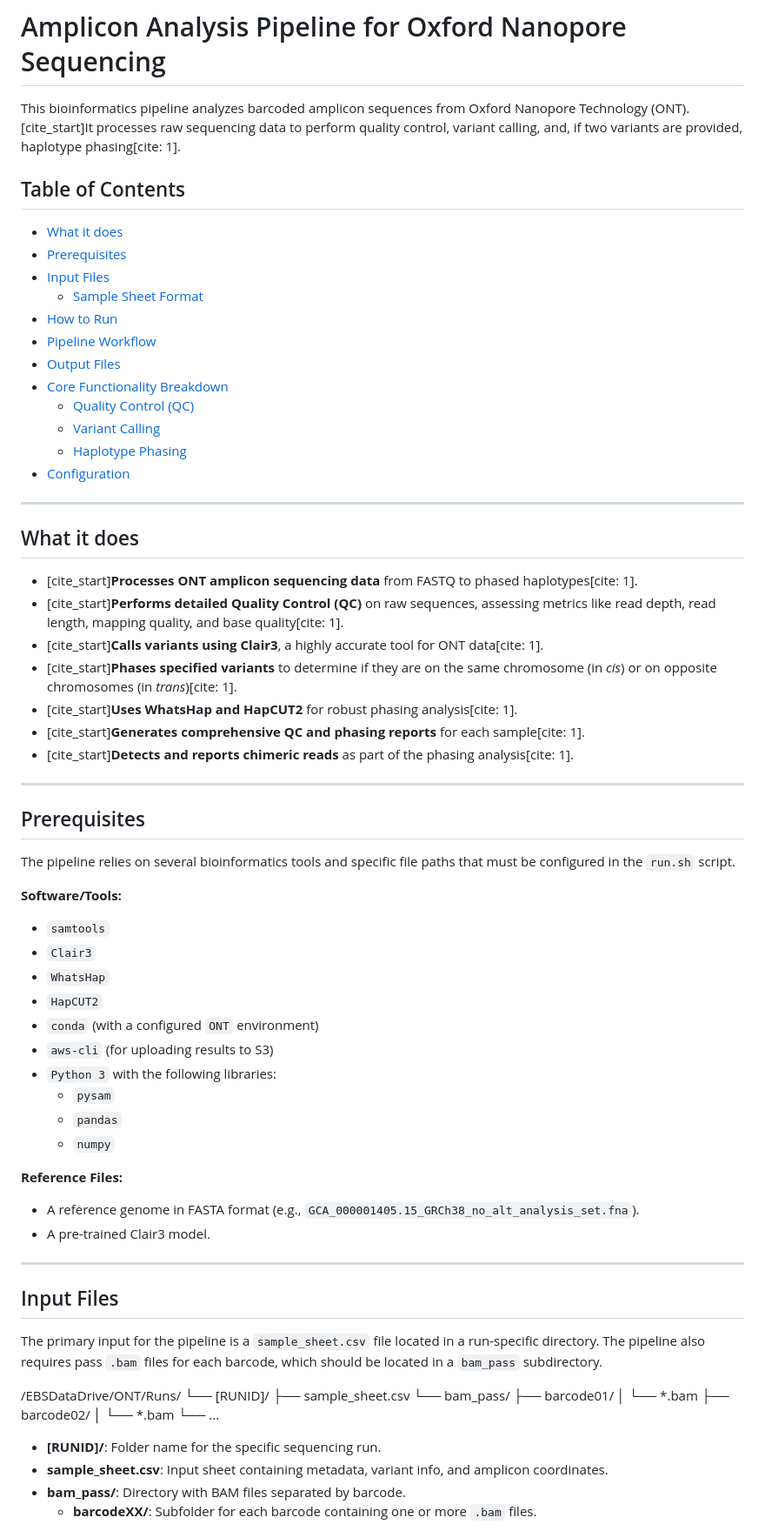
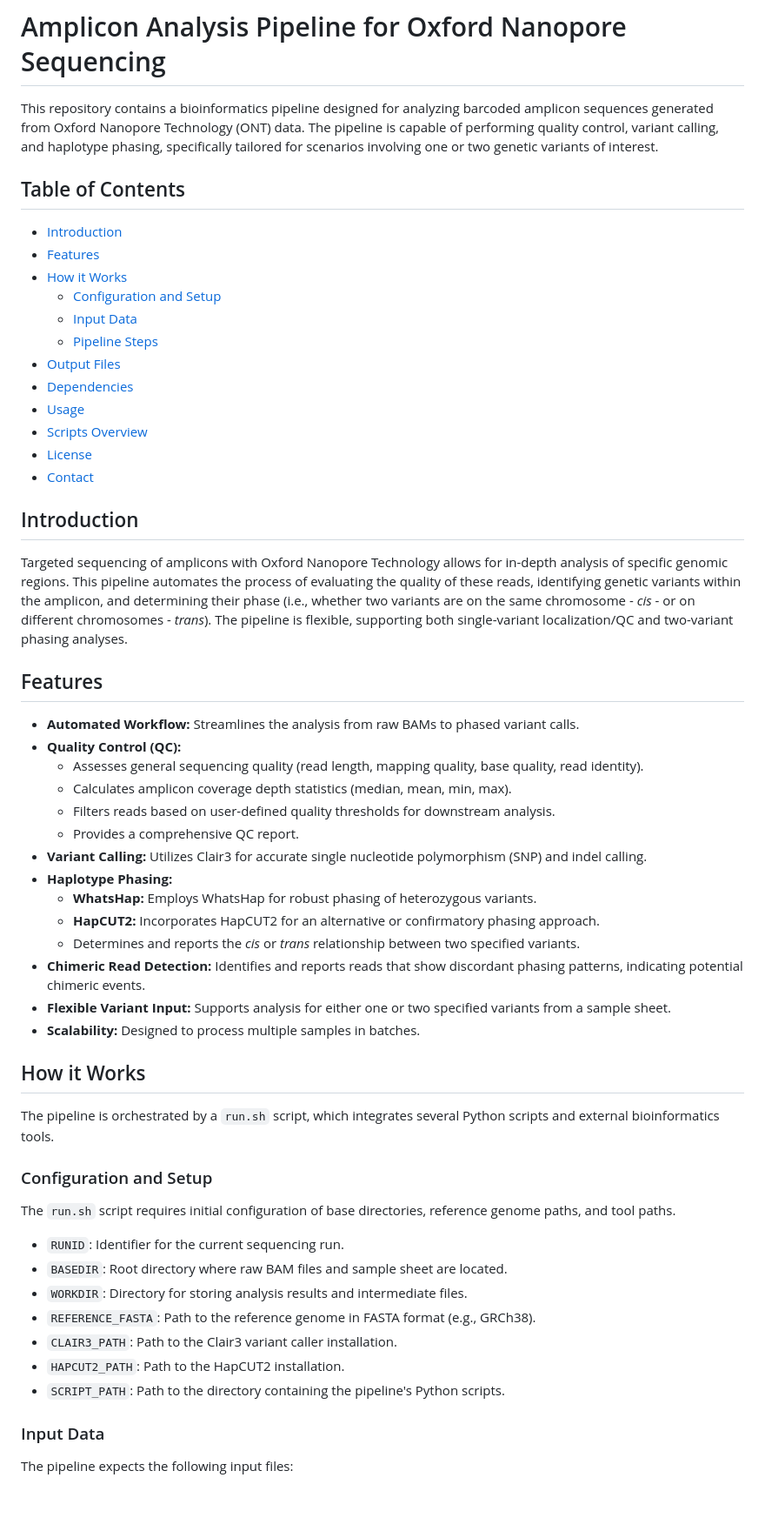
Before and after one commit to j-jamshidi/AmpMap, a Markdown page: README.md, the part around one of its changes. Shown at 87% size. Drawn GitHub-style; blank space fills up the shorter version.

```diff
--- a/README.md
+++ b/README.md
@@ -1,71 +1,59 @@
 # Amplicon Analysis Pipeline for Oxford Nanopore Sequencing
 
-This bioinformatics pipeline analyzes barcoded amplicon sequences from Oxford Nanopore Technology (ONT). [cite_start]It processes raw sequencing data to perform quality control, variant calling, and, if two variants are provided, haplotype phasing[cite: 1].
+This repository contains a bioinformatics pipeline designed for analyzing barcoded amplicon sequences generated from Oxford Nanopore Technology (ONT) data. The pipeline is capable of performing quality control, variant calling, and haplotype phasing, specifically tailored for scenarios involving one or two genetic variants of interest.
 
 ## Table of Contents
-- [What it does](#what-it-does)
-- [Prerequisites](#prerequisites)
-- [Input Files](#input-files)
-  - [Sample Sheet Format](#sample-sheet-format)
-- [How to Run](#how-to-run)
-- [Pipeline Workflow](#pipeline-workflow)
+- [Introduction](#introduction)
+- [Features](#features)
+- [How it Works](#how-it-works)
+    - [Configuration and Setup](#configuration-and-setup)
+    - [Input Data](#input-data)
+    - [Pipeline Steps](#pipeline-steps)
 - [Output Files](#output-files)
-- [Core Functionality Breakdown](#core-functionality-breakdown)
-  - [Quality Control (QC)](#quality-control-qc)
-  - [Variant Calling](#variant-calling)
-  - [Haplotype Phasing](#haplotype-phasing)
-- [Configuration](#configuration)
+- [Dependencies](#dependencies)
+- [Usage](#usage)
+- [Scripts Overview](#scripts-overview)
+- [License](#license)
+- [Contact](#contact)
 
----
+## Introduction
 
-## What it does
-* [cite_start]**Processes ONT amplicon sequencing data** from FASTQ to phased haplotypes[cite: 1].
-* [cite_start]**Performs detailed Quality Control (QC)** on raw sequences, assessing metrics like read depth, read length, mapping quality, and base quality[cite: 1].
-* [cite_start]**Calls variants using Clair3**, a highly accurate tool for ONT data[cite: 1].
-* [cite_start]**Phases specified variants** to determine if they are on the same chromosome (in *cis*) or on opposite chromosomes (in *trans*)[cite: 1].
-* [cite_start]**Uses WhatsHap and HapCUT2** for robust phasing analysis[cite: 1].
-* [cite_start]**Generates comprehensive QC and phasing reports** for each sample[cite: 1].
-* [cite_start]**Detects and reports chimeric reads** as part of the phasing analysis[cite: 1].
+Targeted sequencing of amplicons with Oxford Nanopore Technology allows for in-depth analysis of specific genomic regions. This pipeline automates the process of evaluating the quality of these reads, identifying genetic variants within the amplicon, and determining their phase (i.e., whether two variants are on the same chromosome - *cis* - or on different chromosomes - *trans*). The pipeline is flexible, supporting both single-variant localization/QC and two-variant phasing analyses.
 
----
+## Features
 
-## Prerequisites
-The pipeline relies on several bioinformatics tools and specific file paths that must be configured in the `run.sh` script.
+* **Automated Workflow:** Streamlines the analysis from raw BAMs to phased variant calls.
+* **Quality Control (QC):**
+    * Assesses general sequencing quality (read length, mapping quality, base quality, read identity).
+    * Calculates amplicon coverage depth statistics (median, mean, min, max).
+    * Filters reads based on user-defined quality thresholds for downstream analysis.
+    * Provides a comprehensive QC report.
+* **Variant Calling:** Utilizes Clair3 for accurate single nucleotide polymorphism (SNP) and indel calling.
+* **Haplotype Phasing:**
+    * **WhatsHap:** Employs WhatsHap for robust phasing of heterozygous variants.
+    * **HapCUT2:** Incorporates HapCUT2 for an alternative or confirmatory phasing approach.
+    * Determines and reports the *cis* or *trans* relationship between two specified variants.
+* **Chimeric Read Detection:** Identifies and reports reads that show discordant phasing patterns, indicating potential chimeric events.
+* **Flexible Variant Input:** Supports analysis for either one or two specified variants from a sample sheet.
+* **Scalability:** Designed to process multiple samples in batches.
 
-**Software/Tools:**
-* `samtools`
-* `Clair3`
-* `WhatsHap`
-* `HapCUT2`
-* `conda` (with a configured `ONT` environment)
-* `aws-cli` (for uploading results to S3)
-* `Python 3` with the following libraries:
-    * `pysam`
-    * `pandas`
-    * `numpy`
+## How it Works
 
-**Reference Files:**
-* A reference genome in FASTA format (e.g., `GCA_000001405.15_GRCh38_no_alt_analysis_set.fna`).
-* A pre-trained Clair3 model.
+The pipeline is orchestrated by a `run.sh` script, which integrates several Python scripts and external bioinformatics tools.
 
----
+### Configuration and Setup
 
-## Input Files
-The primary input for the pipeline is a `sample_sheet.csv` file located in a run-specific directory. The pipeline also requires pass `.bam` files for each barcode, which should be located in a `bam_pass` subdirectory.
+The `run.sh` script requires initial configuration of base directories, reference genome paths, and tool paths.
 
-/EBSDataDrive/ONT/Runs/
-└── [RUNID]/
-├── sample_sheet.csv
-└── bam_pass/
-├── barcode01/
-│ └── *.bam
-├── barcode02/
-│ └── *.bam
-└── ...
+* `RUNID`: Identifier for the current sequencing run.
+* `BASEDIR`: Root directory where raw BAM files and sample sheet are located.
+* `WORKDIR`: Directory for storing analysis results and intermediate files.
+* `REFERENCE_FASTA`: Path to the reference genome in FASTA format (e.g., GRCh38).
+* `CLAIR3_PATH`: Path to the Clair3 variant caller installation.
+* `HAPCUT2_PATH`: Path to the HapCUT2 installation.
+* `SCRIPT_PATH`: Path to the directory containing the pipeline's Python scripts.
 
+### Input Data
 
-- **[RUNID]/**: Folder name for the specific sequencing run.
-- **sample_sheet.csv**: Input sheet containing metadata, variant info, and amplicon coordinates.
-- **bam_pass/**: Directory with BAM files separated by barcode.
-  - **barcodeXX/**: Subfolder for each barcode containing one or more `.bam` files.
+The pipeline expects the following input files:
 
```
Also changed, not shown: other parts of README.md (+111 -119 lines).
